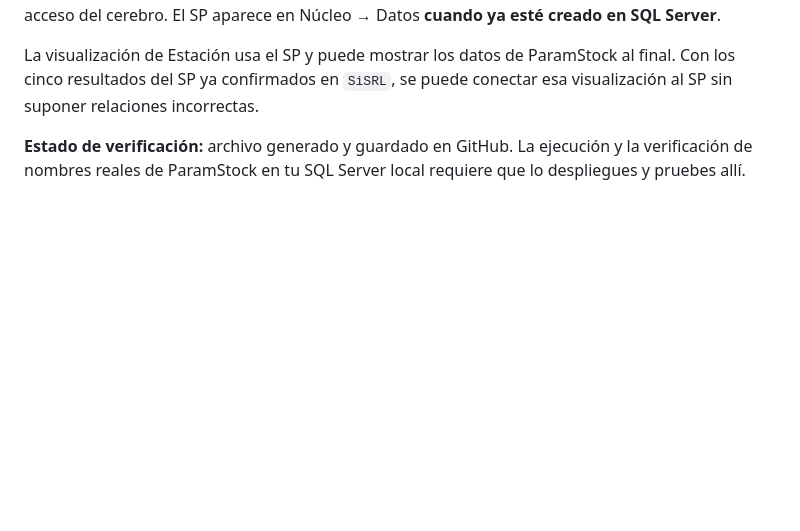
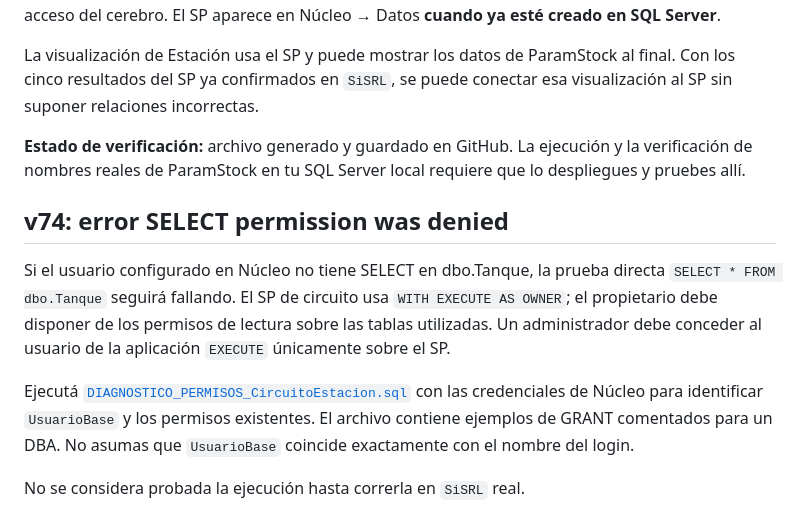
Before and after one commit to DuilioMF/capitan-rodolfo, a Markdown page: sql/README_CircuitoEstacion.md, the part around the change. Drawn GitHub-style; blank space fills up the shorter version.

Commit message:
v74: explicar error 229 y diagnóstico de permisos mínimos

```diff
--- a/sql/README_CircuitoEstacion.md
+++ b/sql/README_CircuitoEstacion.md
@@ -46,3 +46,18 @@ El repositorio de Capitán v69 incluye el SP en la lista predeterminada de proce
 La visualización de Estación usa el SP y puede mostrar los datos de ParamStock al final. Con los cinco resultados del SP ya confirmados en `SiSRL`, se puede conectar esa visualización al SP sin suponer relaciones incorrectas.
 
 **Estado de verificación:** archivo generado y guardado en GitHub. La ejecución y la verificación de nombres reales de ParamStock en tu SQL Server local requiere que lo despliegues y pruebes allí.
+
+## v74: error SELECT permission was denied
+
+Si el usuario configurado en Núcleo no tiene SELECT en dbo.Tanque,
+la prueba directa `SELECT * FROM dbo.Tanque` seguirá fallando.
+El SP de circuito usa `WITH EXECUTE AS OWNER`; el propietario debe disponer
+de los permisos de lectura sobre las tablas utilizadas. Un administrador
+debe conceder al usuario de la aplicación `EXECUTE` únicamente sobre el SP.
+
+Ejecutá [`DIAGNOSTICO_PERMISOS_CircuitoEstacion.sql`](DIAGNOSTICO_PERMISOS_CircuitoEstacion.sql)
+con las credenciales de Núcleo para identificar `UsuarioBase` y los permisos
+existentes. El archivo contiene ejemplos de GRANT comentados para un DBA.
+No asumas que `UsuarioBase` coincide exactamente con el nombre del login.
+
+No se considera probada la ejecución hasta correrla en `SiSRL` real.
```
